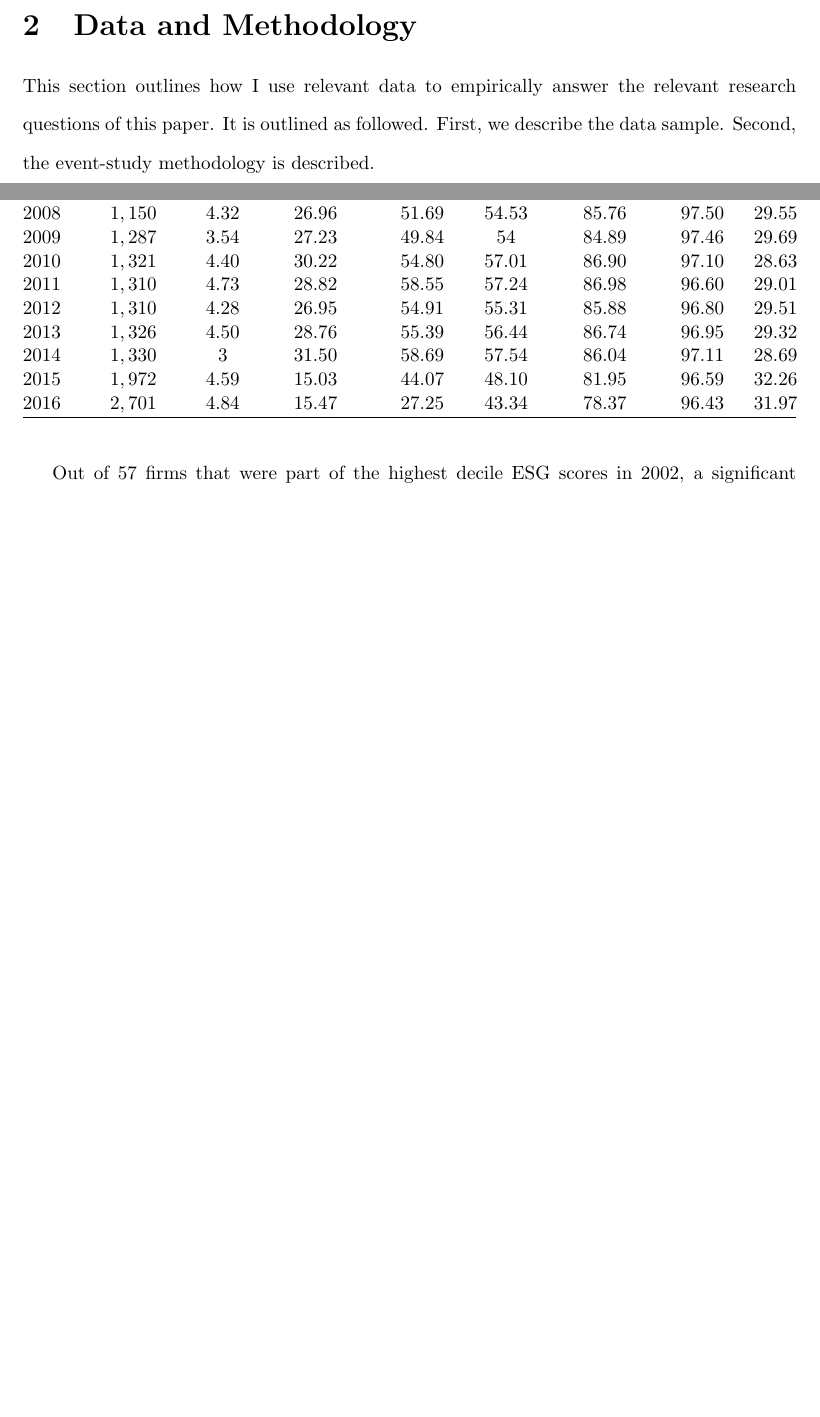
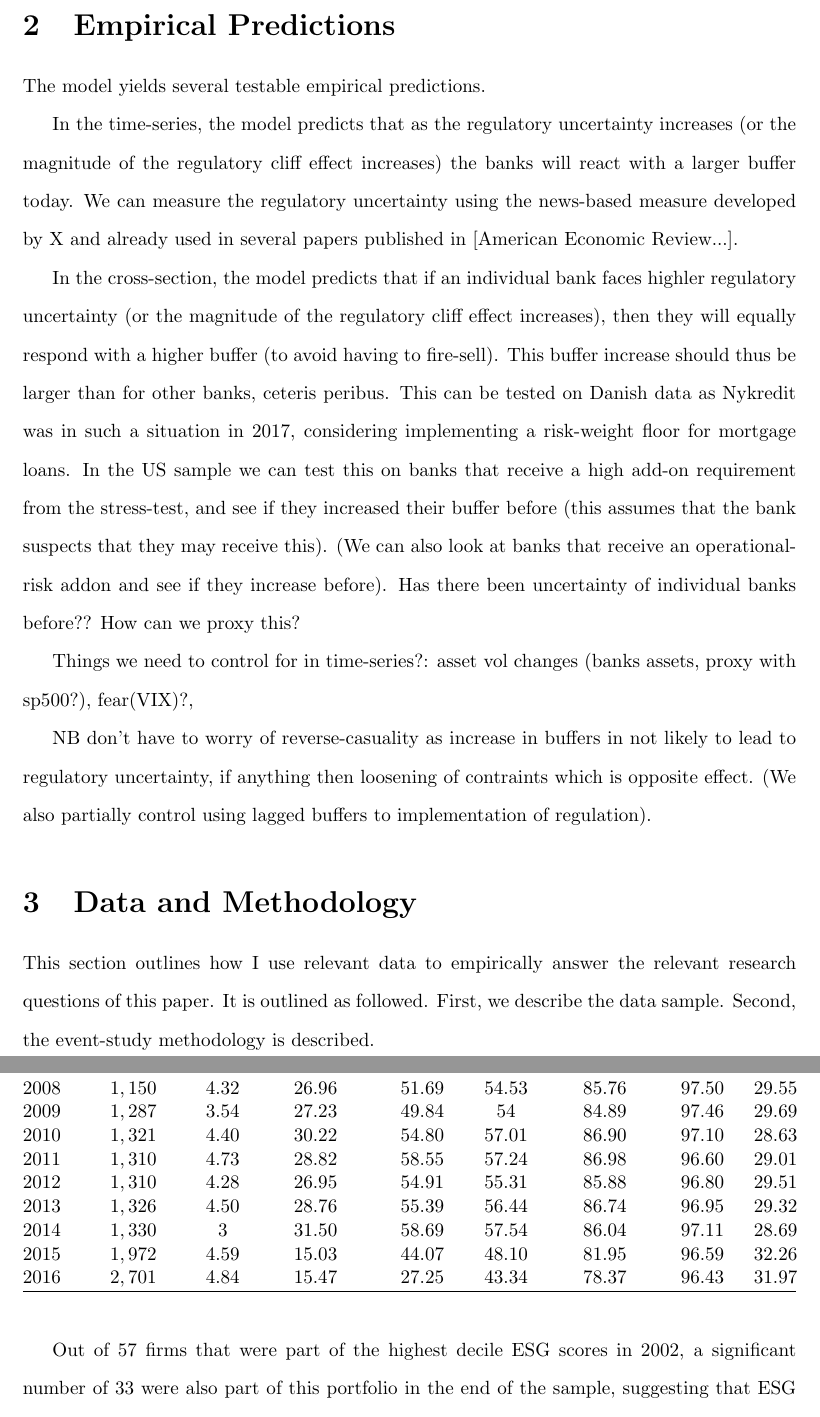
Before and after one commit to anbrog/test, a LaTeX paper (buffers.tex): two parts of pages 32 and 33 of 41 before the commit and two parts of pages 32 and 34 of 42 after it, joined at a grey line, cut at the place of the change, the shorter picture padded with empty space. Compiled offline with pdfLaTeX; a missing bibliography style is replaced by a similar one.

Commit message:
Hentet Empirical Predictions. Mangler stadig: Timeline og D-S diagrammer fra pres. Og bibliography fra AFA version

```diff
--- a/buffers.tex
+++ b/buffers.tex
@@ -789,6 +789,18 @@ Now solve for $p_0$...
 
 And for the insolvent case we have that...
 
+\section{Empirical Predictions}
+The model yields several testable empirical predictions.
+
+In the time-series, the model predicts that as the regulatory uncertainty increases (or the magnitude of the regulatory cliff effect increases) the banks will react with a larger buffer today.
+We can measure the regulatory uncertainty using the news-based measure developed by X and already used in several papers published in [American Economic Review...].
+
+In the cross-section, the model predicts that if an individual bank faces highler regulatory uncertainty (or the magnitude of the regulatory cliff effect increases), then they will equally respond with a higher buffer (to avoid having to fire-sell). This buffer increase should thus be larger than for other banks, ceteris peribus. This can be tested on Danish data as Nykredit was in such a situation in 2017, considering implementing a risk-weight floor for mortgage loans. In the US sample we can test this on banks that receive a high add-on requirement from the stress-test, and see if they increased their buffer before (this assumes that the bank suspects that they may receive this). (We can also look at banks that receive an operational-risk addon and see if they increase before). Has there been uncertainty of individual banks before?? How can we proxy this?
+
+Things we need to control for in time-series?: asset vol changes (banks assets, proxy with sp500?), fear(VIX)?,
+
+NB don't have to worry of reverse-casuality as increase in buffers in not likely to lead to regulatory uncertainty, if anything then loosening of contraints which is opposite effect. (We also partially control using lagged buffers to implementation of regulation).
+
 \section{Data and Methodology}
 
 This section outlines how I use relevant data to empirically answer the relevant research questions of this paper. It is outlined as followed. First, we describe the data sample. Second, the event-study methodology is described.
```
